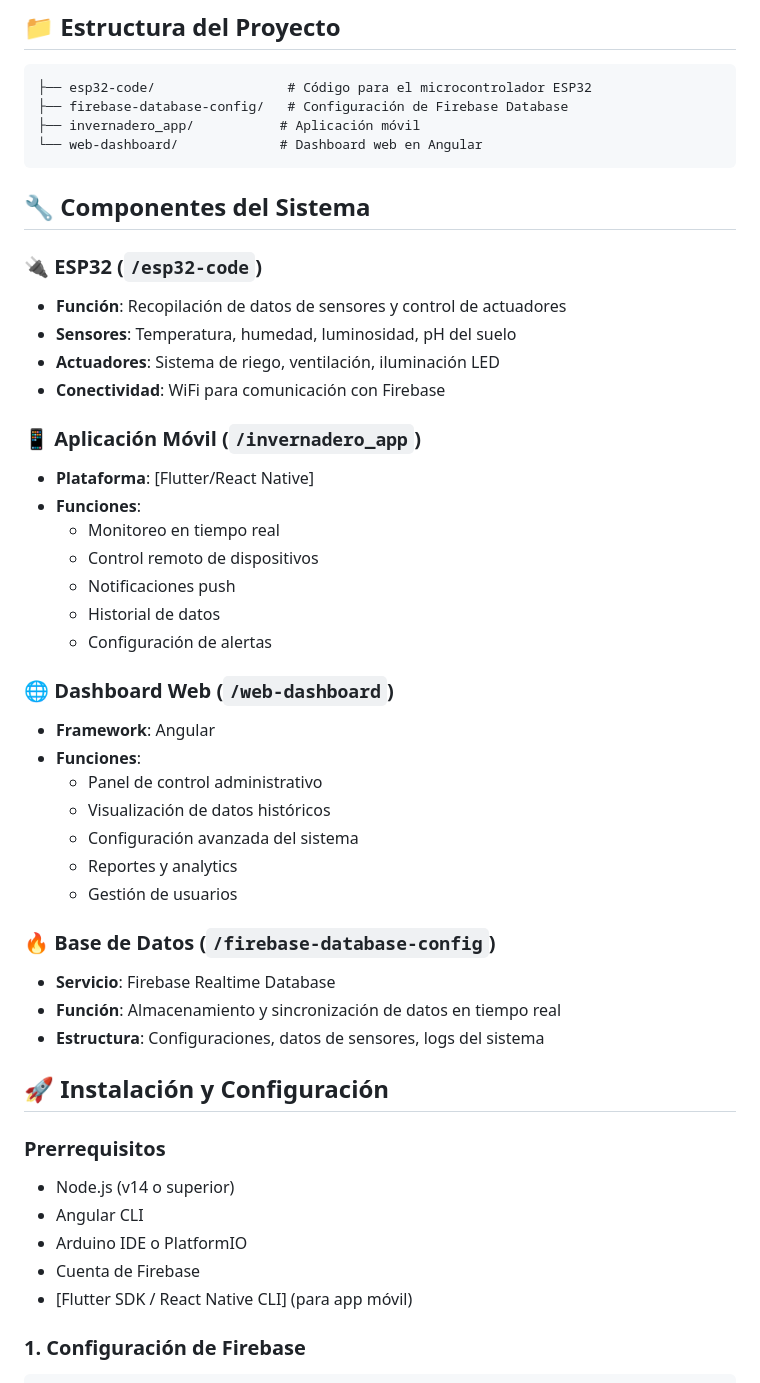
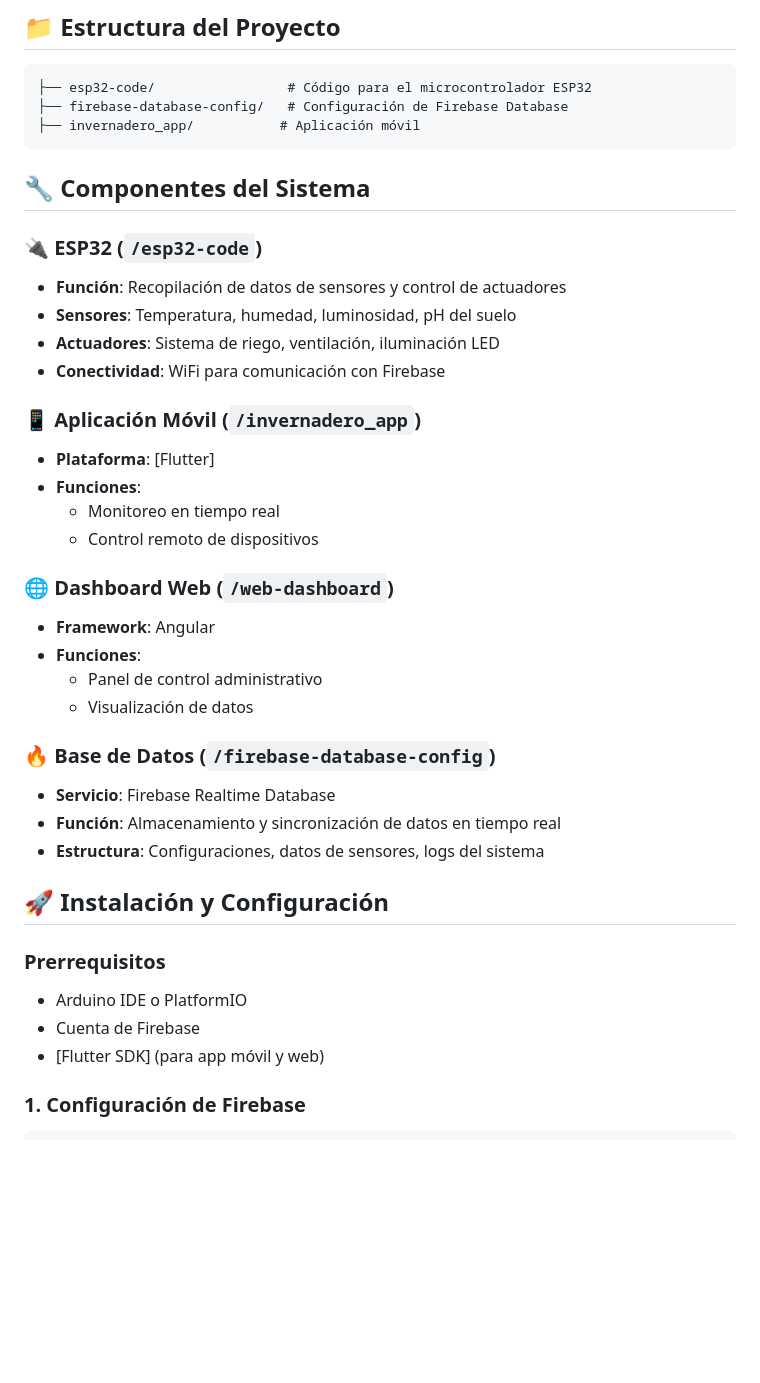
Before and after one commit to DiegoRuP/invernaderoDIJK, a Markdown page: README.md, the part around one of its changes. GitHub-like rendering; blank space fills up the shorter version.

````diff
--- a/README.md
+++ b/README.md
@@ -21,7 +21,6 @@ Este sistema permite monitorear y controlar las condiciones ambientales de un in
 ├── esp32-code/                 # Código para el microcontrolador ESP32
 ├── firebase-database-config/   # Configuración de Firebase Database
 ├── invernadero_app/           # Aplicación móvil
-└── web-dashboard/             # Dashboard web en Angular
 ```
 
 ## 🔧 Componentes del Sistema
@@ -33,22 +32,16 @@ Este sistema permite monitorear y controlar las condiciones ambientales de un in
 - **Conectividad**: WiFi para comunicación con Firebase
 
 ### 📱 Aplicación Móvil (`/invernadero_app`)
-- **Plataforma**: [Flutter/React Native]
+- **Plataforma**: [Flutter]
 - **Funciones**:
   - Monitoreo en tiempo real
   - Control remoto de dispositivos
-  - Notificaciones push
-  - Historial de datos
-  - Configuración de alertas
 
 ### 🌐 Dashboard Web (`/web-dashboard`)
 - **Framework**: Angular
 - **Funciones**:
   - Panel de control administrativo
-  - Visualización de datos históricos
-  - Configuración avanzada del sistema
-  - Reportes y analytics
-  - Gestión de usuarios
+  - Visualización de datos
 
 ### 🔥 Base de Datos (`/firebase-database-config`)
 - **Servicio**: Firebase Realtime Database
@@ -58,11 +51,9 @@ Este sistema permite monitorear y controlar las condiciones ambientales de un in
 ## 🚀 Instalación y Configuración
 
 ### Prerrequisitos
-- Node.js (v14 o superior)
-- Angular CLI
 - Arduino IDE o PlatformIO
 - Cuenta de Firebase
-- [Flutter SDK / React Native CLI] (para app móvil)
+- [Flutter SDK] (para app móvil y web)
 
 ### 1. Configuración de Firebase
 ```bash
````
Also changed, not shown: other parts of README.md (+4 -17 lines).
